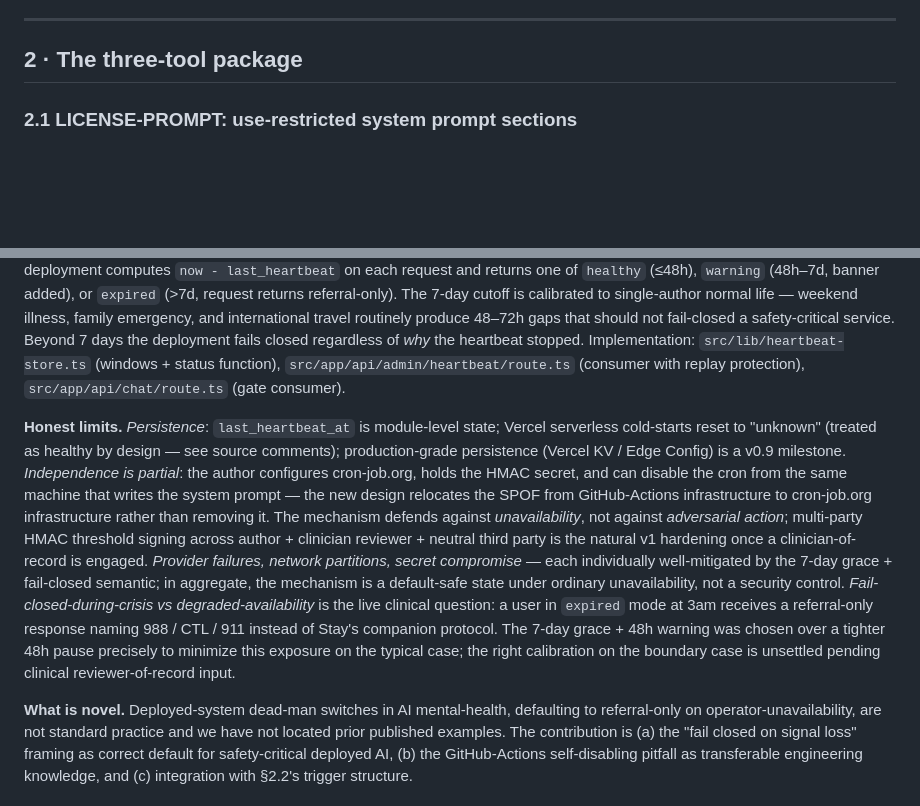
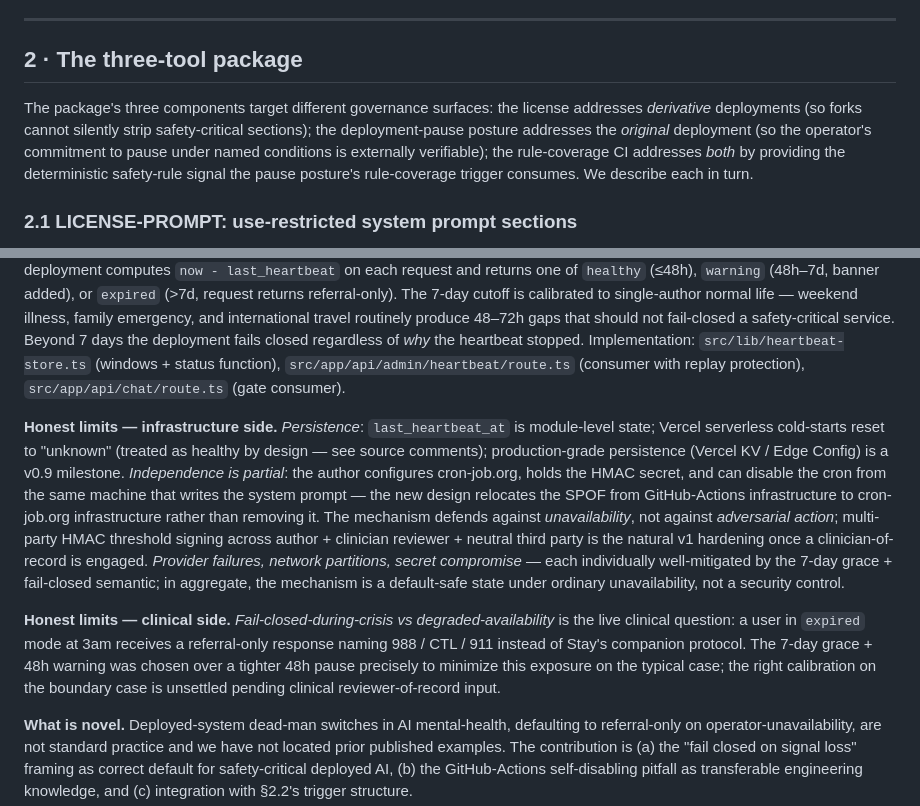
Before and after one commit to wudaming00/stay, a Markdown page: docs/paper-A-engineering-ethics-draft.md, 2 parts joined by grey strips. GitHub-like rendering; blank space fills up the shorter version.

Commit message:
v0.6.9 paper-A: 2 cosmetic fixes per Senior PC's Accept-with-Minor verdict
The Senior PC verdict moved from Major Revision (round 6) to Accept with
Minor Revision (post-trim). All 4 prior blocking items resolved (length
in range, Stage-1 sentinel cleanly disposed, abstract reframed, deadline
pointer retained). The aggregation problem materially relieved by
trim-driven redistribution + the §6.2 walk-back.

Two cosmetic items remained in the PC's "one-pass copy-edit, do not
require another full review cycle" recommendation:

1. §1.3 → §2.1 transition jumped to LICENSE-PROMPT mechanics without
   a framing sentence. Added a 3-sentence §2 intro paragraph that names
   what each tool addresses (license → derivative deployments;
   deploy-pause → original deployment; rule-coverage CI → both via
   deterministic safety-rule signal). Provides the bridge the PC asked
   for and reinforces the §1.2 "three independent tools" framing at
   the top of §2.

2. §2.3 honest-limits paragraph stacked 5 sub-claims (persistence /
   partial independence / provider failures / fail-closed-during-crisis
   / unsettled calibration) into one block. Split into two paragraphs:
   "Honest limits — infrastructure side" (persistence + independence
   + provider/network/secret) and "Honest limits — clinical side"
   (fail-closed-during-crisis / unsettled calibration). The
   infrastructure-vs-clinical split is also semantically meaningful:
   infrastructure-side limits are addressable by v0.9 engineering work;
   clinical-side limit requires reviewer-of-record engagement.

Net change: +50 words (6,405 → 6,474). Still in FAccT/AIES technical-
track range.

Build verification:
- npx tsc --noEmit clean
- npm run check-rule-coverage: 33 covered, 0 uncovered

Round 7 of multi-agent peer review concludes here. Substance audit
confirmed trim preserved all load-bearing claims; senior PC simulation
flipped verdict to Accept-with-Minor and explicitly said "do not require
another full review cycle." If submitted to FAccT/AIES, the paper is
in submittable state pending venue-specific formatting (reference style,
figure generation, anonymization for double-blind venues).

Co-Authored-By: Claude Opus 4.7 (1M context) <noreply@anthropic.com>

```diff
--- a/docs/paper-A-engineering-ethics-draft.md
+++ b/docs/paper-A-engineering-ethics-draft.md
@@ -56,6 +56,8 @@ The companion paper B contains the empirical work this paper deliberately defers
 
 ## 2 · The three-tool package
 
+The package's three components target different governance surfaces: the license addresses *derivative* deployments (so forks cannot silently strip safety-critical sections); the deployment-pause posture addresses the *original* deployment (so the operator's commitment to pause under named conditions is externally verifiable); the rule-coverage CI addresses *both* by providing the deterministic safety-rule signal the pause posture's rule-coverage trigger consumes. We describe each in turn.
+
 ### 2.1 LICENSE-PROMPT: use-restricted system prompt sections
 
 A deployed AI mental-health system's safety behavior is encoded primarily in its system prompt — crisis-trigger logic, forbidden utterances, imminent-risk handling, referral resources. MIT-style permissive release lets forks both improve the prompt *and* strip safety-critical sections. A README note asking forks not to strip is unenforceable; a copyright-license-level constraint is.
@@ -92,7 +94,9 @@ The deployment-pause posture in §2.2 names the author as the adjudicator on two
 
 **Construction (signal-loss-default-deny + calibrated grace window).** An external cron-as-a-service provider (cron-job.org or equivalent) — independent of the project repo and the deployment platform — fires a daily HMAC-SHA256-signed heartbeat (±10-minute drift window for replay protection, `timingSafeEqual` for signature comparison) to `/api/admin/heartbeat`. The deployment computes `now - last_heartbeat` on each request and returns one of `healthy` (≤48h), `warning` (48h–7d, banner added), or `expired` (>7d, request returns referral-only). The 7-day cutoff is calibrated to single-author normal life — weekend illness, family emergency, and international travel routinely produce 48–72h gaps that should not fail-closed a safety-critical service. Beyond 7 days the deployment fails closed regardless of *why* the heartbeat stopped. Implementation: `src/lib/heartbeat-store.ts` (windows + status function), `src/app/api/admin/heartbeat/route.ts` (consumer with replay protection), `src/app/api/chat/route.ts` (gate consumer).
 
-**Honest limits.** *Persistence*: `last_heartbeat_at` is module-level state; Vercel serverless cold-starts reset to "unknown" (treated as healthy by design — see source comments); production-grade persistence (Vercel KV / Edge Config) is a v0.9 milestone. *Independence is partial*: the author configures cron-job.org, holds the HMAC secret, and can disable the cron from the same machine that writes the system prompt — the new design relocates the SPOF from GitHub-Actions infrastructure to cron-job.org infrastructure rather than removing it. The mechanism defends against *unavailability*, not against *adversarial action*; multi-party HMAC threshold signing across author + clinician reviewer + neutral third party is the natural v1 hardening once a clinician-of-record is engaged. *Provider failures, network partitions, secret compromise* — each individually well-mitigated by the 7-day grace + fail-closed semantic; in aggregate, the mechanism is a default-safe state under ordinary unavailability, not a security control. *Fail-closed-during-crisis vs degraded-availability* is the live clinical question: a user in `expired` mode at 3am receives a referral-only response naming 988 / CTL / 911 instead of Stay's companion protocol. The 7-day grace + 48h warning was chosen over a tighter 48h pause precisely to minimize this exposure on the typical case; the right calibration on the boundary case is unsettled pending clinical reviewer-of-record input.
+**Honest limits — infrastructure side.** *Persistence*: `last_heartbeat_at` is module-level state; Vercel serverless cold-starts reset to "unknown" (treated as healthy by design — see source comments); production-grade persistence (Vercel KV / Edge Config) is a v0.9 milestone. *Independence is partial*: the author configures cron-job.org, holds the HMAC secret, and can disable the cron from the same machine that writes the system prompt — the new design relocates the SPOF from GitHub-Actions infrastructure to cron-job.org infrastructure rather than removing it. The mechanism defends against *unavailability*, not against *adversarial action*; multi-party HMAC threshold signing across author + clinician reviewer + neutral third party is the natural v1 hardening once a clinician-of-record is engaged. *Provider failures, network partitions, secret compromise* — each individually well-mitigated by the 7-day grace + fail-closed semantic; in aggregate, the mechanism is a default-safe state under ordinary unavailability, not a security control.
+
+**Honest limits — clinical side.** *Fail-closed-during-crisis vs degraded-availability* is the live clinical question: a user in `expired` mode at 3am receives a referral-only response naming 988 / CTL / 911 instead of Stay's companion protocol. The 7-day grace + 48h warning was chosen over a tighter 48h pause precisely to minimize this exposure on the typical case; the right calibration on the boundary case is unsettled pending clinical reviewer-of-record input.
 
 **What is novel.** Deployed-system dead-man switches in AI mental-health, defaulting to referral-only on operator-unavailability, are not standard practice and we have not located prior published examples. The contribution is (a) the "fail closed on signal loss" framing as correct default for safety-critical deployed AI, (b) the GitHub-Actions self-disabling pitfall as transferable engineering knowledge, and (c) integration with §2.2's trigger structure.
 
```
